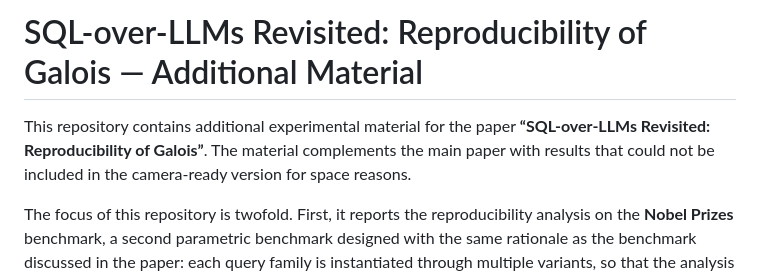
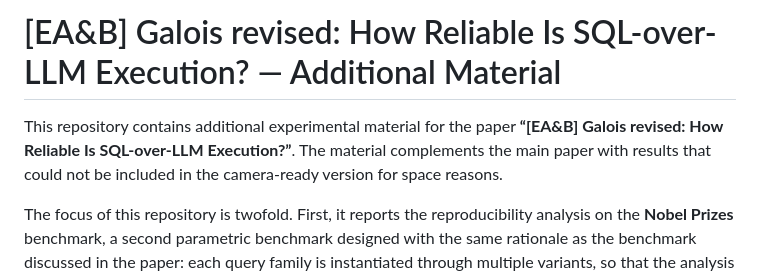
Before and after one commit to mircocazzaro/galois_repro_resources, a Markdown page: README.md, the part around the change. GitHub-like rendering.

```diff
--- a/README.md
+++ b/README.md
@@ -1,6 +1,6 @@
-# SQL-over-LLMs Revisited: Reproducibility of Galois — Additional Material
+# [EA\&B] Galois revised: How Reliable Is SQL-over-LLM Execution? — Additional Material
 
-This repository contains additional experimental material for the paper **“SQL-over-LLMs Revisited: Reproducibility of Galois”**. The material complements the main paper with results that could not be included in the camera-ready version for space reasons.
+This repository contains additional experimental material for the paper **“[EA\&B] Galois revised: How Reliable Is SQL-over-LLM Execution?”**. The material complements the main paper with results that could not be included in the camera-ready version for space reasons.
 
 The focus of this repository is twofold. First, it reports the reproducibility analysis on the **Nobel Prizes** benchmark, a second parametric benchmark designed with the same rationale as the benchmark discussed in the paper: each query family is instantiated through multiple variants, so that the analysis can distinguish aggregate performance from query-family-level behavior. Second, it reports an additional **$\tau$-tuning** analysis for the full Galois configuration, used to check whether the physical scan-selection threshold materially changes the observed conclusions.
 
```
